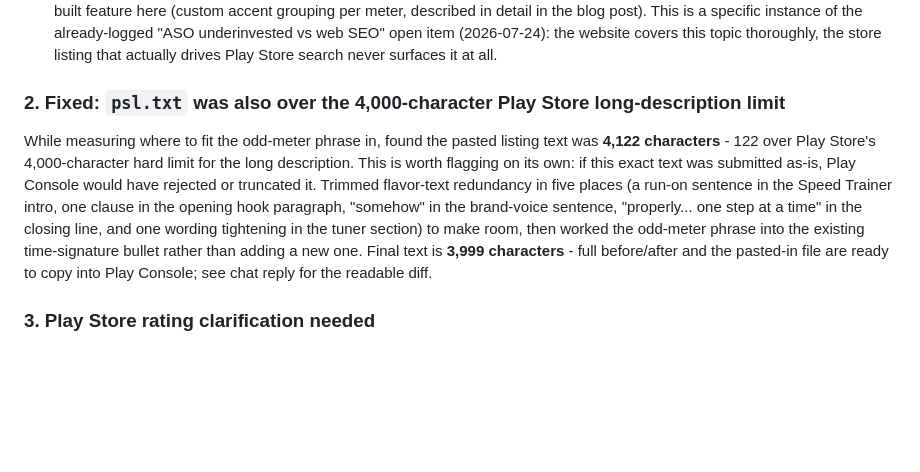
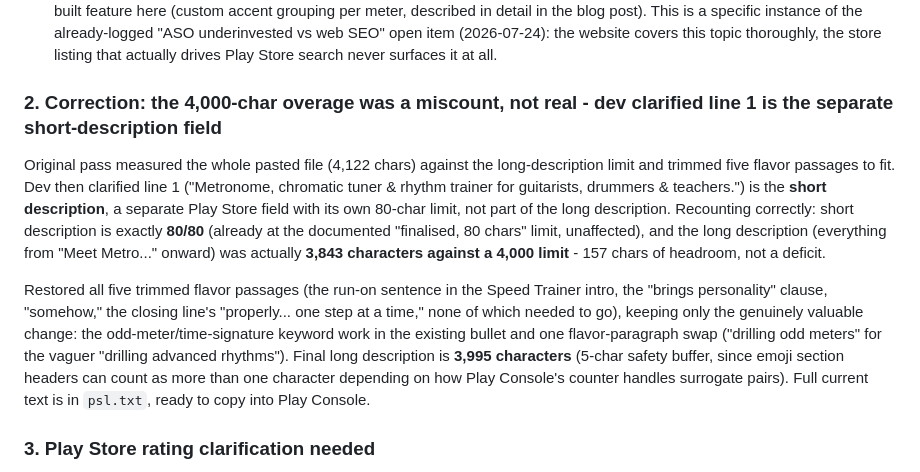
Before and after one commit to WynandL/MetroGnome, a Markdown page: seo_reports/2026-08-14.md, the part around the change. Drawn GitHub-style; blank space fills up the shorter version.

Commit message:
SEO: correct psl.txt char-limit miscount (line 1 is the separate short description)
First pass measured the whole file against the 4,000-char long-description
limit and trimmed flavor text unnecessarily. Long description alone was
3,843/4,000 all along. Restored the trimmed passages, kept the odd-meter
keyword addition; final text is 3,995/4,000.

```diff
--- a/seo_reports/2026-08-14.md
+++ b/seo_reports/2026-08-14.md
@@ -83,9 +83,11 @@ Dev had never heard "odd meter" before, Googled it, and asked whether its appear
 - **Not a website gap.** `landing/blog/time-signatures-explained.html` (published 2026-06-27) has an entire H2 section, "Odd Meters: Grouping Is Everything," plus title/meta/OG copy built around the phrase, plus worked examples (5/4, 7/8, 11/8, Take Five). This page's ranking problem was already diagnosed and **closed twice** (2026-07-30, re-confirmed 2026-08-10): it ranks position 20-45 for nine of its ten top queries, including "odd meter" and "odd meters" specifically - a position problem, not a content or snippet problem. **Not rewriting this page again** - doing so would contradict a finding already verified against real per-query position data twice.
 - **Real gap found: the Play Store listing.** `psl.txt` (the current live long description, pasted by the dev today) never mentions "time signature," "odd meter," "irregular meter," or any specific meter like 5/4 or 7/8 - despite the app having a genuine, fully-built feature here (custom accent grouping per meter, described in detail in the blog post). This is a specific instance of the already-logged "ASO underinvested vs web SEO" open item (2026-07-24): the website covers this topic thoroughly, the store listing that actually drives Play Store search never surfaces it at all.
 
-### 2. Fixed: `psl.txt` was also over the 4,000-character Play Store long-description limit
+### 2. Correction: the 4,000-char overage was a miscount, not real - dev clarified line 1 is the separate short-description field
 
-While measuring where to fit the odd-meter phrase in, found the pasted listing text was **4,122 characters** - 122 over Play Store's 4,000-character hard limit for the long description. This is worth flagging on its own: if this exact text was submitted as-is, Play Console would have rejected or truncated it. Trimmed flavor-text redundancy in five places (a run-on sentence in the Speed Trainer intro, one clause in the opening hook paragraph, "somehow" in the brand-voice sentence, "properly... one step at a time" in the closing line, and one wording tightening in the tuner section) to make room, then worked the odd-meter phrase into the existing time-signature bullet rather than adding a new one. Final text is **3,999 characters** - full before/after and the pasted-in file are ready to copy into Play Console; see chat reply for the readable diff.
+Original pass measured the whole pasted file (4,122 chars) against the long-description limit and trimmed five flavor passages to fit. Dev then clarified line 1 ("Metronome, chromatic tuner & rhythm trainer for guitarists, drummers & teachers.") is the **short description**, a separate Play Store field with its own 80-char limit, not part of the long description. Recounting correctly: short description is exactly **80/80** (already at the documented "finalised, 80 chars" limit, unaffected), and the long description (everything from "Meet Metro..." onward) was actually **3,843 characters against a 4,000 limit** - 157 chars of headroom, not a deficit.
+
+Restored all five trimmed flavor passages (the run-on sentence in the Speed Trainer intro, the "brings personality" clause, "somehow," the closing line's "properly... one step at a time," none of which needed to go), keeping only the genuinely valuable change: the odd-meter/time-signature keyword work in the existing bullet and one flavor-paragraph swap ("drilling odd meters" for the vaguer "drilling advanced rhythms"). Final long description is **3,995 characters** (5-char safety buffer, since emoji section headers can count as more than one character depending on how Play Console's counter handles surrogate pairs). Full current text is in `psl.txt`, ready to copy into Play Console.
 
 ### 3. Play Store rating clarification needed
 
```
Also changed, not shown: seo_context.md (+1 -1 lines).
